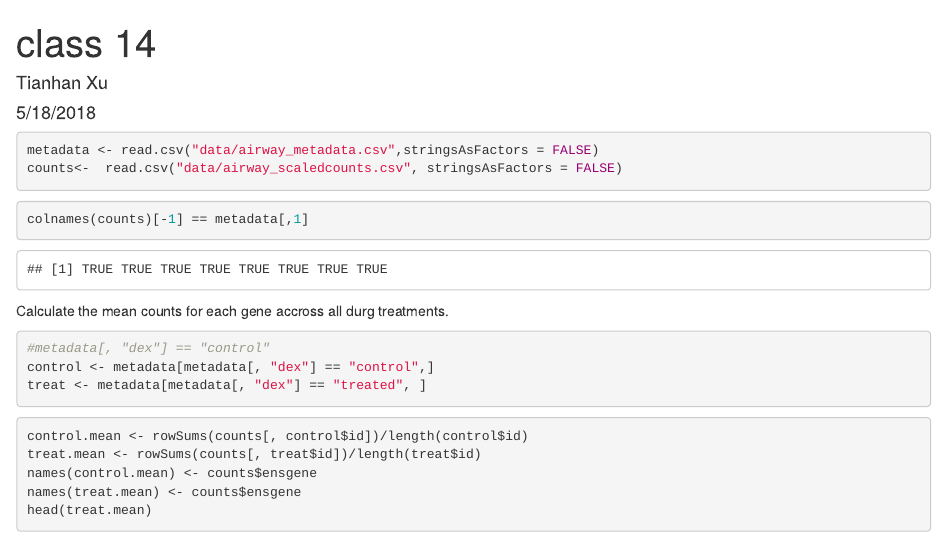
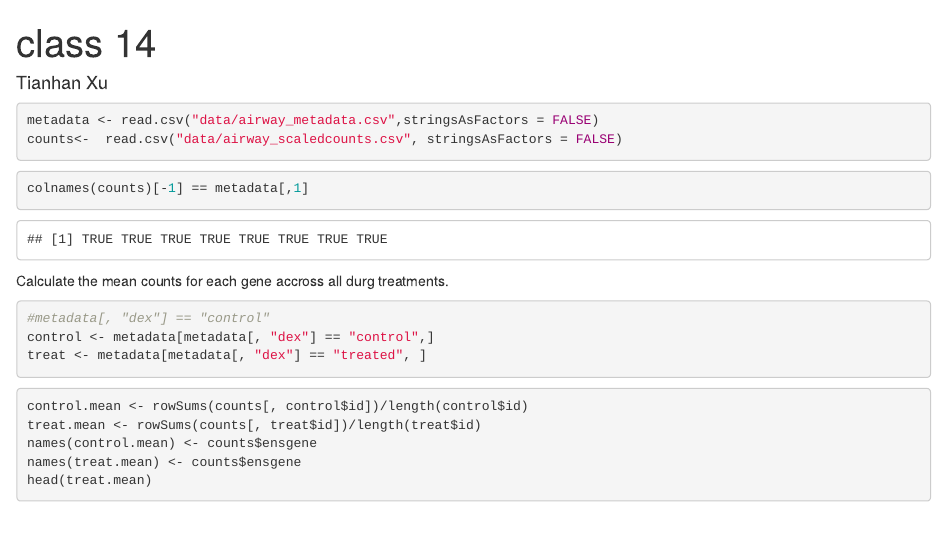
Before and after one commit to xth20170/bggn213, an R Markdown document (Class 14/Class 14.Rmd): the page in a window 1100 px wide, from its top. Rendered offline with R 4.5, knitr and Pandoc, with nearby package versions; some code elsewhere in the file could not run offline.

Commit message:
Update Class 14.Rmd

```diff
--- a/Class 14/Class 14.Rmd
+++ b/Class 14/Class 14.Rmd
@@ -1,7 +1,6 @@
 ---
 title: "class 14"
 author: "Tianhan Xu"
-date: "5/18/2018"
 output: html_document
 ---
 
```
